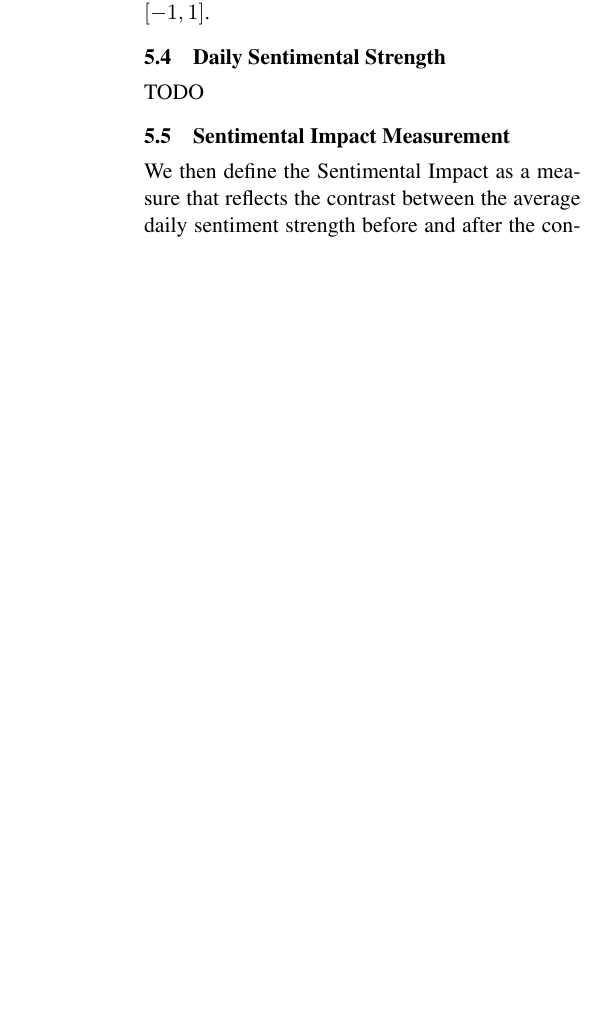
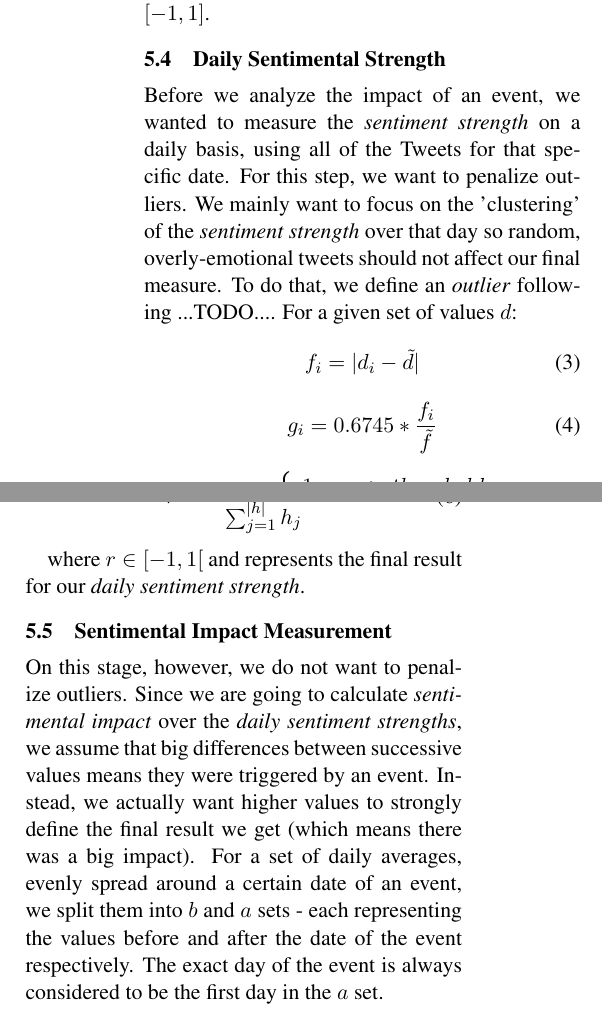
Before and after one commit to EPFL-ADA-2017/ada2017-hw, a LaTeX paper (project/report/final_report.tex): part of one column of page 3 of 4 before the commit and two parts of the columns of page 3 of 5 after it, the two joined at a grey line, cut so that both start at the same text, the shorter picture padded with empty space. Compiled offline with pdfLaTeX.

Commit message:
Updates the report

```diff
--- a/project/report/final_report.tex
+++ b/project/report/final_report.tex
@@ -219,11 +219,30 @@
 
 	\subsection{Daily Sentimental Strength}
 	\label{sub:daily_sentiment_strength}
-	TODO
+	Before we analyze the impact of an event, we wanted to measure the \textit{sentiment strength} on a daily basis, using all of the Tweets for that specific date. For this step, we want to penalize outliers. We mainly want to focus on the 'clustering' of the \textit{sentiment strength} over that day so random, overly-emotional tweets should not affect our final measure.
+	To do that, we define an \textit{outlier} following ...TODO.... For a given set of values $d$:
+	\begin{equation}
+	f_{i} = |d_{i} - \tilde{d}|
+	\end{equation}
+	\begin{equation}
+	g_{i} = 0.6745 * \frac{f_{i}}{\tilde{f}}
+	\end{equation}
+	\begin{equation}
+	h_{i} = \left\{
+	\begin{array}{lr}
+	1 & : g_{i} > threshold\\
+	0 & : g_{i} \leq threshold
+	\end{array}
+	\right.
+	\end{equation}
+	\begin{equation}
+	r = \frac{\sum_{i=1}^{|d|} d_{i} * h_{i}}{\sum_{j=1}^{|h|} h_{j}}
+	\end{equation}
+
+	where $r \in [-1, 1[$ and represents the final result for our \textit{daily sentiment strength}.
 
 	\subsection{Sentimental Impact Measurement}
 	\label{sub:sentimental_impact_measurement}
-	We then define the Sentimental Impact as a measure that reflects the
-	contrast between the average daily sentiment strength before and after the
-	conflict.
-	TODO
+	On this stage, however, we do not want to penalize outliers. Since we are going to calculate \textit{sentimental impact} over the \textit{daily sentiment strengths}, we assume that big differences between successive values means they were triggered by an event. Instead, we actually want higher values to strongly define the final result we get (which means there was a big impact).
+	For a set of daily averages, evenly spread around a certain date of an event, we split them into $b$ and $a$ sets - each representing the values before and after the date of the event respectively. The exact day of the event is always considered to be the first day in the $a$ set.
+	\begin{equation}
```
Also changed, not shown: project/report/final_report.pdf, project/report/final_report.tex (12 more changed lines).
